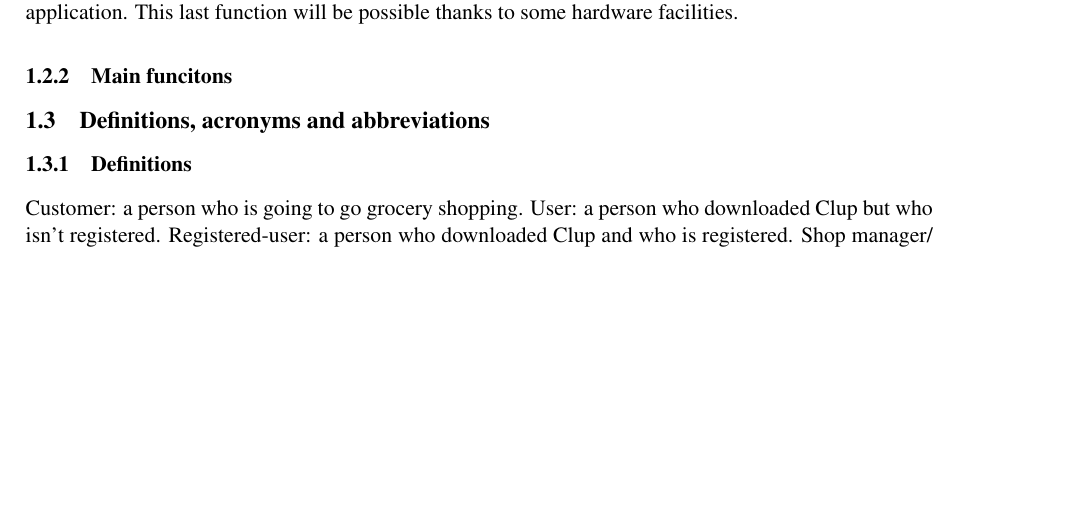
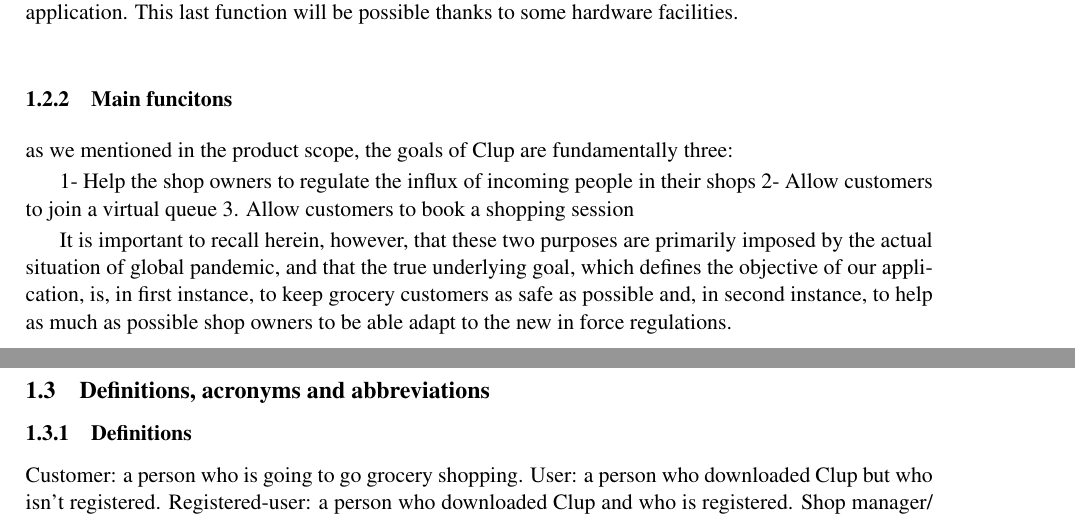
Before and after one commit to LudoLe/CLUP, a LaTeX document (latex/main.tex, which reads latex/Files/1-introduction.tex): part of page 6 of 17 before the commit and two parts of pages 6 and 7 of 17 after it, the two joined at a grey line, cut so that both start at the same text, the shorter picture padded with empty space. Compiled offline with pdfLaTeX; a LaTeX package or settings file that is missing is left out.

Commit message:
main function RASD

```diff
--- a/latex/Files/1-introduction.tex
+++ b/latex/Files/1-introduction.tex
@@ -27,6 +27,14 @@
 
 \subsubsection{Main funcitons}
 \label{subsect:mainfunctions}
+
+as we mentioned in the product scope, the goals of Clup are fundamentally three:
+
+1- Help the shop owners to regulate the influx of incoming people in their shops
+2- Allow customers to join a virtual queue
+3. Allow customers to book a shopping session
+
+It is important to recall herein, however, that these two purposes are primarily imposed by the actual situation of global pandemic, and that the true underlying goal, which defines the objective of our application, is, in first instance, to keep grocery customers as safe as possible and, in second instance, to help as much as possible shop owners to be able adapt to the new in force regulations.
 
 \subsection{Definitions, acronyms and abbreviations}
 \label{subsect:definitionsacronymsabbreviations}
```
